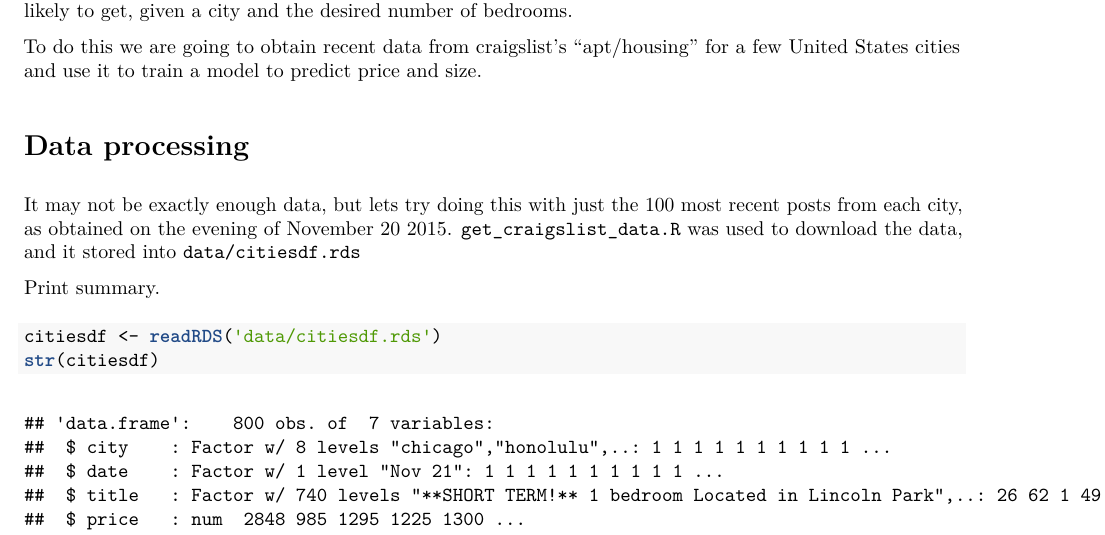
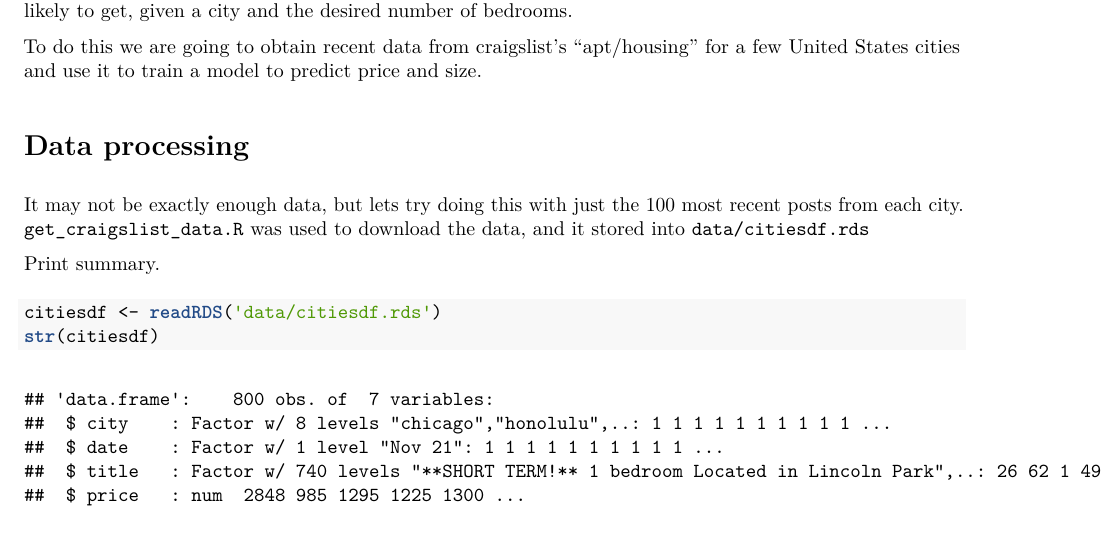
Before and after one commit to sueyic/shinyapp-craigslist-housing, an R Markdown document (data_processing/data_processing_report.Rmd): part of page 1 of 7 before the commit and part of page 1 of 6 after it, cut so that both start at the same text. The pictures show the output file data_processing/data_processing_report.pdf that the author committed with the source.

Commit message:
report edits

```diff
--- a/data_processing/data_processing_report.Rmd
+++ b/data_processing/data_processing_report.Rmd
@@ -11,7 +11,7 @@ We wish to build an application that helps a user find out the price and size of
 To do this we are going to obtain recent data from craigslist's "apt/housing" for a few United States cities and use it to train a model to predict price and size.
 
 # Data processing
-It may not be exactly enough data, but lets try doing this with just the 100 most recent posts from each city, as obtained on the evening of November 20 2015.
+It may not be exactly enough data, but lets try doing this with just the 100 most recent posts from each city.
 `get_craigslist_data.R` was used to download the data, and it stored into `data/citiesdf.rds`
 
 Print summary.
```
Also changed, not shown: data_processing/data_processing_report.pdf, shinyapp_apartment_pricesize_predictor/README.md (added).
